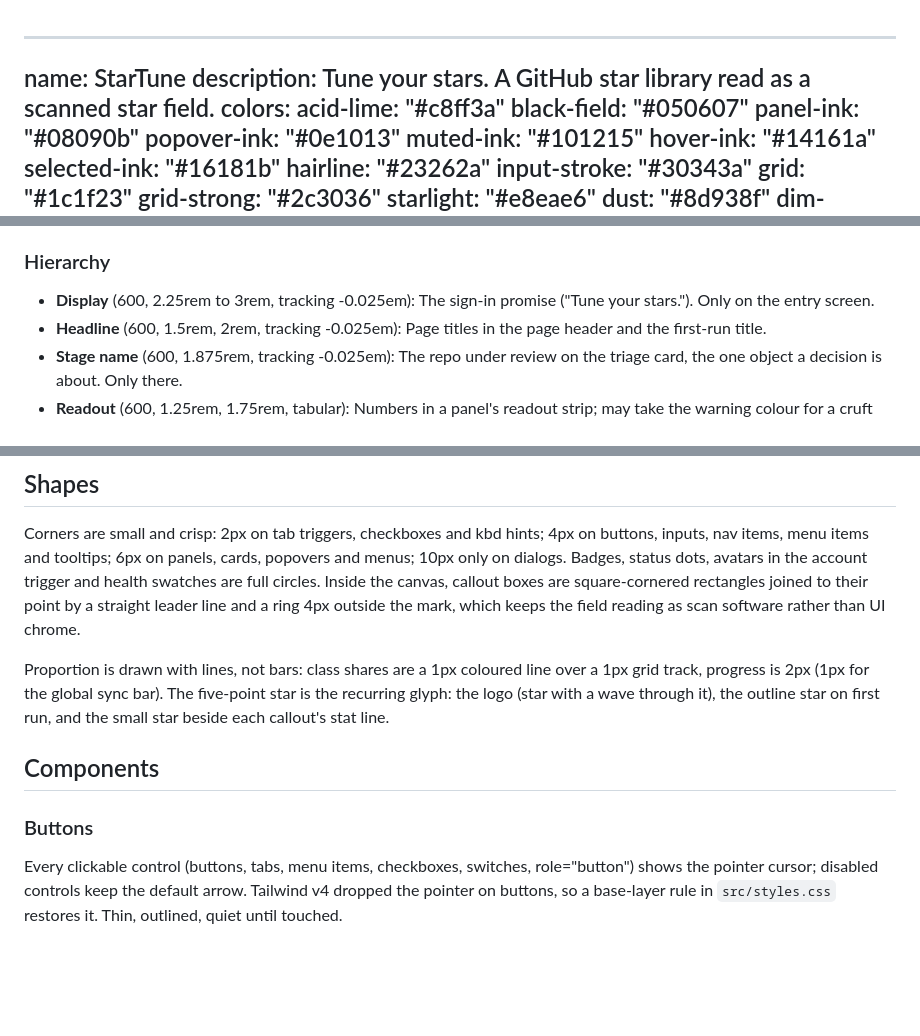
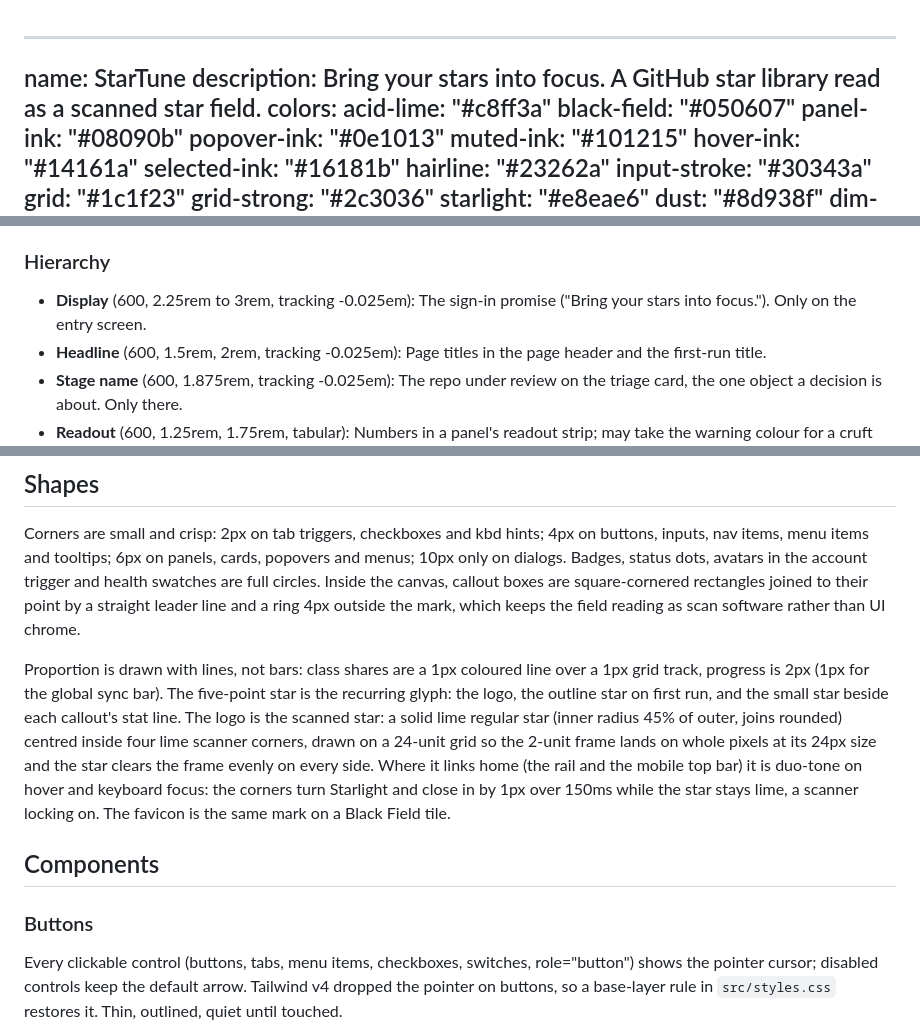
Before and after one commit to nerdstep/startune, a Markdown page: DESIGN.md, 3 parts joined by grey strips. Drawn GitHub-style; blank space fills up the shorter version.

```diff
--- a/DESIGN.md
+++ b/DESIGN.md
@@ -1,6 +1,6 @@
 ---
 name: StarTune
-description: Tune your stars. A GitHub star library read as a scanned star field.
+description: Bring your stars into focus. A GitHub star library read as a scanned star field.
 colors:
   acid-lime: "#c8ff3a"
   black-field: "#050607"
@@ -229,7 +229,7 @@ Every class holds at least 6.6:1 against the black field, and all class pairs st
 
 ### Hierarchy
 
-- **Display** (600, 2.25rem to 3rem, tracking -0.025em): The sign-in promise ("Tune your stars."). Only on the entry screen.
+- **Display** (600, 2.25rem to 3rem, tracking -0.025em): The sign-in promise ("Bring your stars into focus."). Only on the entry screen.
 - **Headline** (600, 1.5rem, 2rem, tracking -0.025em): Page titles in the page header and the first-run title.
 - **Stage name** (600, 1.875rem, tracking -0.025em): The repo under review on the triage card, the one object a decision is about. Only there.
 - **Readout** (600, 1.25rem, 1.75rem, tabular): Numbers in a panel's readout strip; may take the warning colour for a cruft count.
@@ -276,12 +276,11 @@ Shadows appear only on floating layers, always pure black, always soft, never co
 
 Corners are small and crisp: 2px on tab triggers, checkboxes and kbd hints; 4px on buttons, inputs, nav items, menu items and tooltips; 6px on panels, cards, popovers and menus; 10px only on dialogs. Badges, status dots, avatars in the account trigger and health swatches are full circles. Inside the canvas, callout boxes are square-cornered rectangles joined to their point by a straight leader line and a ring 4px outside the mark, which keeps the field reading as scan software rather than UI chrome.
 
-Proportion is drawn with lines, not bars: class shares are a 1px coloured line over a 1px grid track, progress is 2px (1px for the global sync bar). The five-point star is the recurring glyph: the logo (star with a wave through it), the outline star on first run, and the small star beside each callout's stat line.
+Proportion is drawn with lines, not bars: class shares are a 1px coloured line over a 1px grid track, progress is 2px (1px for the global sync bar). The five-point star is the recurring glyph: the logo, the outline star on first run, and the small star beside each callout's stat line. The logo is the scanned star: a solid lime regular star (inner radius 45% of outer, joins rounded) centred inside four lime scanner corners, drawn on a 24-unit grid so the 2-unit frame lands on whole pixels at its 24px size and the star clears the frame evenly on every side. Where it links home (the rail and the mobile top bar) it is duo-tone on hover and keyboard focus: the corners turn Starlight and close in by 1px over 150ms while the star stays lime, a scanner locking on. The favicon is the same mark on a Black Field tile.
 
 ## Components
 
 ### Buttons
-
 
 Every clickable control (buttons, tabs, menu items, checkboxes, switches, role="button") shows the pointer cursor; disabled controls keep the default arrow. Tailwind v4 dropped the pointer on buttons, so a base-layer rule in `src/styles.css` restores it.
 Thin, outlined, quiet until touched.
```
Also changed, not shown: PRODUCT.md (+1 -1 lines), README.md (+39 -13 lines), brand/README.md (added, +34 -0 lines), brand/startune-social.png (added), docs/overview.png (added), 9 other files.
